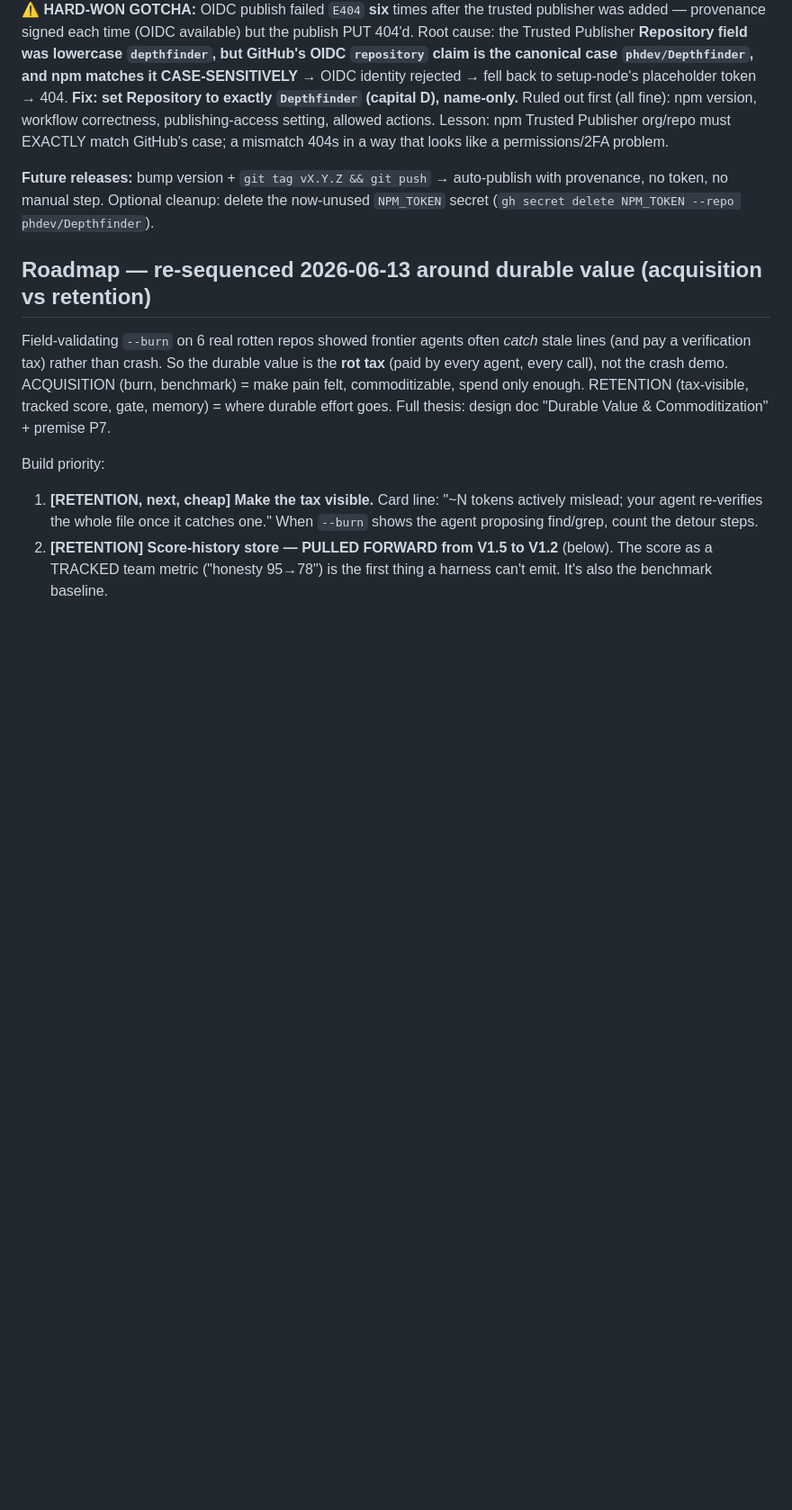
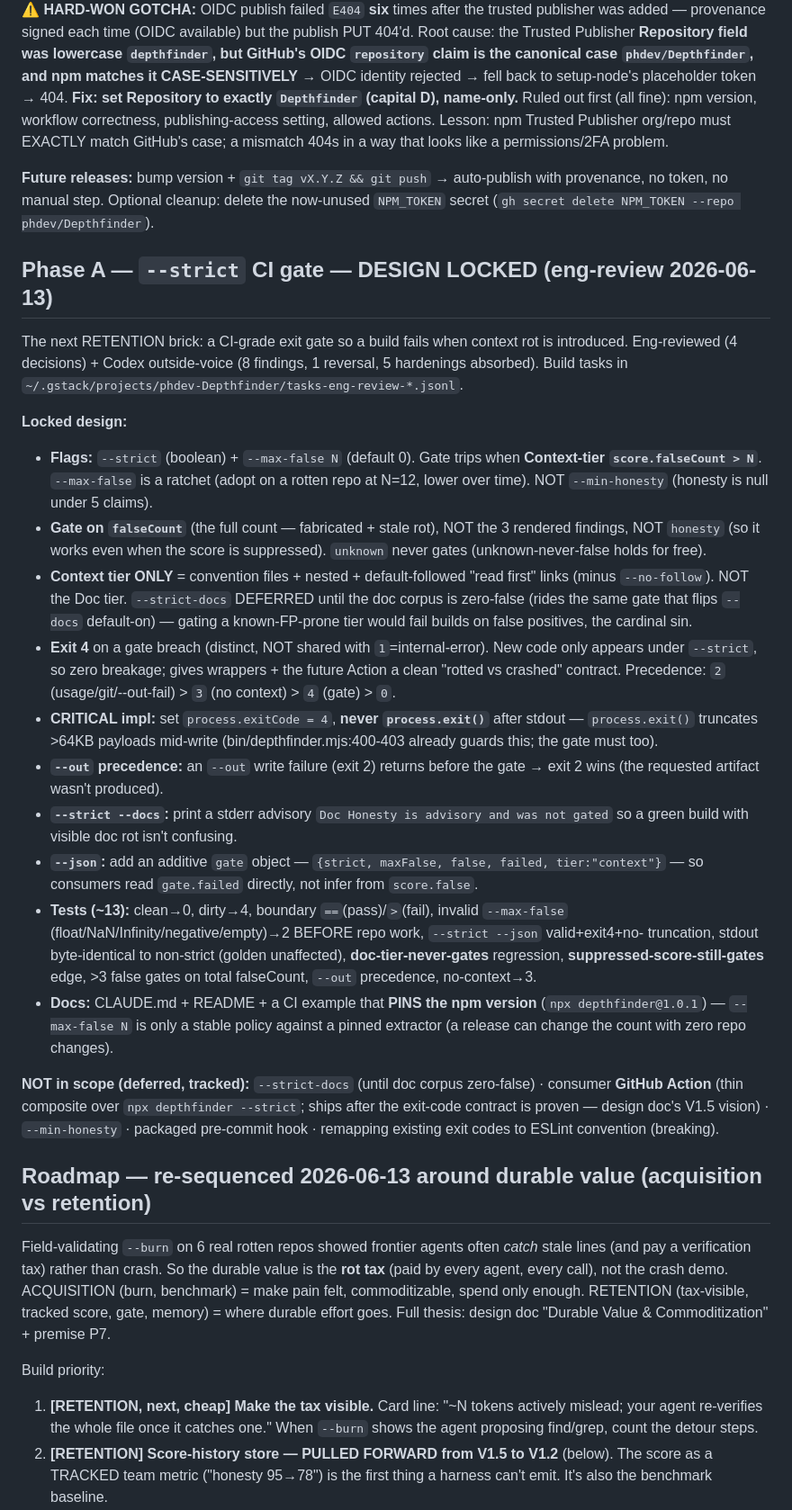
Before and after one commit to phdev/Depthfinder, a Markdown page: TODOS.md, the part around the change. Shown at 90% size. GitHub-like rendering; blank space fills up the shorter version.

Commit message:
docs: lock Phase A --strict gate design (eng-review + Codex)
Eng-review locked the --strict CI gate: Context-tier count gate (falseCount >
--max-false N, default 0), distinct exit 4 (not shared with internal-error 1),
process.exitCode not process.exit (truncation guard), --out precedence, --docs
advisory, additive gate{} JSON field, ~13 tests, version-pinned CI docs. Codex
outside-voice reversed the exit code (1->4) and added 5 hardenings, all absorbed.
GitHub Action + --strict-docs deferred. Build tasks recorded for /autoplan.

Co-Authored-By: Claude Opus 4.8 (1M context) <noreply@anthropic.com>

```diff
--- a/TODOS.md
+++ b/TODOS.md
@@ -30,6 +30,50 @@ mismatch 404s in a way that looks like a permissions/2FA problem.
 **Future releases:** bump version + `git tag vX.Y.Z && git push` → auto-publish with
 provenance, no token, no manual step. Optional cleanup: delete the now-unused `NPM_TOKEN`
 secret (`gh secret delete NPM_TOKEN --repo phdev/Depthfinder`).
+
+## Phase A — `--strict` CI gate — DESIGN LOCKED (eng-review 2026-06-13)
+
+The next RETENTION brick: a CI-grade exit gate so a build fails when context rot is
+introduced. Eng-reviewed (4 decisions) + Codex outside-voice (8 findings, 1 reversal,
+5 hardenings absorbed). Build tasks in `~/.gstack/projects/phdev-Depthfinder/tasks-eng-review-*.jsonl`.
+
+**Locked design:**
+- **Flags:** `--strict` (boolean) + `--max-false N` (default 0). Gate trips when
+  **Context-tier `score.falseCount > N`**. `--max-false` is a ratchet (adopt on a rotten
+  repo at N=12, lower over time). NOT `--min-honesty` (honesty is null under 5 claims).
+- **Gate on `falseCount`** (the full count — fabricated + stale rot), NOT the 3 rendered
+  findings, NOT `honesty` (so it works even when the score is suppressed). `unknown` never
+  gates (unknown-never-false holds for free).
+- **Context tier ONLY** = convention files + nested + default-followed "read first" links
+  (minus `--no-follow`). NOT the Doc tier. `--strict-docs` DEFERRED until the doc corpus is
+  zero-false (rides the same gate that flips `--docs` default-on) — gating a known-FP-prone
+  tier would fail builds on false positives, the cardinal sin.
+- **Exit 4** on a gate breach (distinct, NOT shared with `1`=internal-error). New code only
+  appears under `--strict`, so zero breakage; gives wrappers + the future Action a clean
+  "rotted vs crashed" contract. Precedence: `2` (usage/git/--out-fail) > `3` (no context) >
+  `4` (gate) > `0`.
+- **CRITICAL impl:** set `process.exitCode = 4`, **never `process.exit()`** after stdout —
+  `process.exit()` truncates >64KB payloads mid-write (bin/depthfinder.mjs:400-403 already
+  guards this; the gate must too).
+- **`--out` precedence:** an `--out` write failure (exit 2) returns before the gate → exit 2
+  wins (the requested artifact wasn't produced).
+- **`--strict --docs`:** print a stderr advisory `Doc Honesty is advisory and was not gated`
+  so a green build with visible doc rot isn't confusing.
+- **`--json`:** add an additive `gate` object — `{strict, maxFalse, false, failed, tier:"context"}`
+  — so consumers read `gate.failed` directly, not infer from `score.false`.
+- **Tests (~13):** clean→0, dirty→4, boundary `==`(pass)/`>`(fail), invalid `--max-false`
+  (float/NaN/Infinity/negative/empty)→2 BEFORE repo work, `--strict --json` valid+exit4+no-
+  truncation, stdout byte-identical to non-strict (golden unaffected), **doc-tier-never-gates**
+  regression, **suppressed-score-still-gates** edge, >3 false gates on total falseCount,
+  `--out` precedence, no-context→3.
+- **Docs:** CLAUDE.md + README + a CI example that **PINS the npm version** (`npx depthfinder@1.0.1`)
+  — `--max-false N` is only a stable policy against a pinned extractor (a release can change
+  the count with zero repo changes).
+
+**NOT in scope (deferred, tracked):** `--strict-docs` (until doc corpus zero-false) ·
+consumer **GitHub Action** (thin composite over `npx depthfinder --strict`; ships after the
+exit-code contract is proven — design doc's V1.5 vision) · `--min-honesty` · packaged
+pre-commit hook · remapping existing exit codes to ESLint convention (breaking).
 
 ## Roadmap — re-sequenced 2026-06-13 around durable value (acquisition vs retention)
 
```
